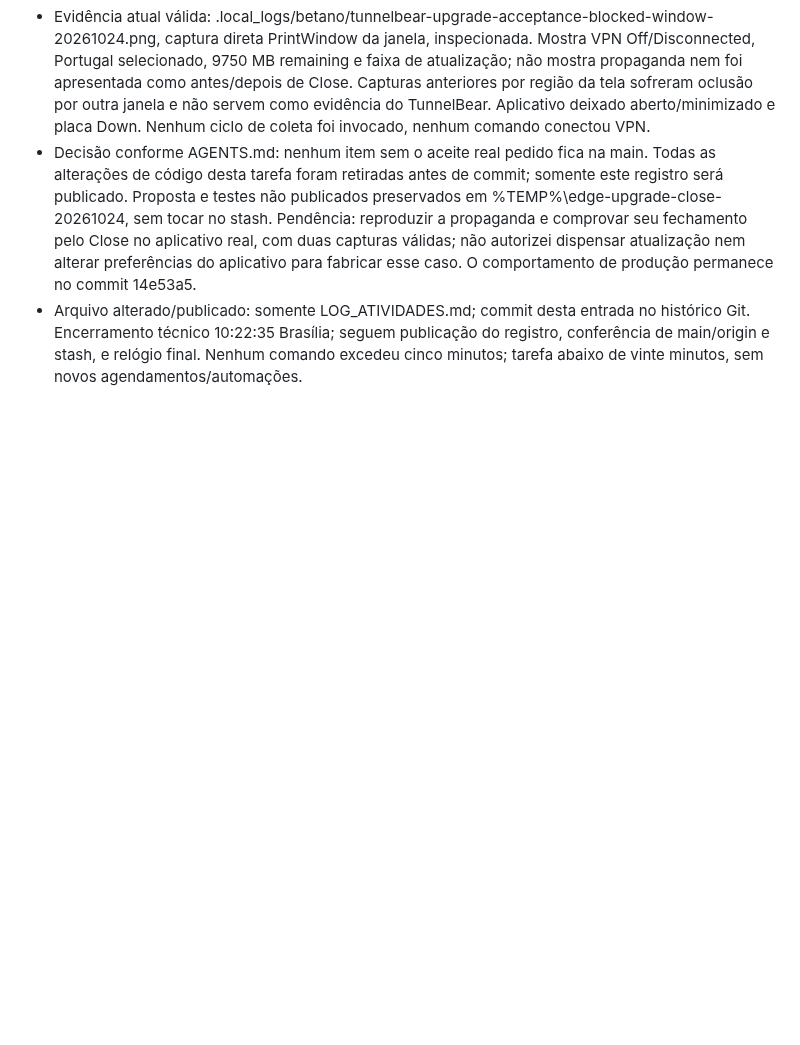
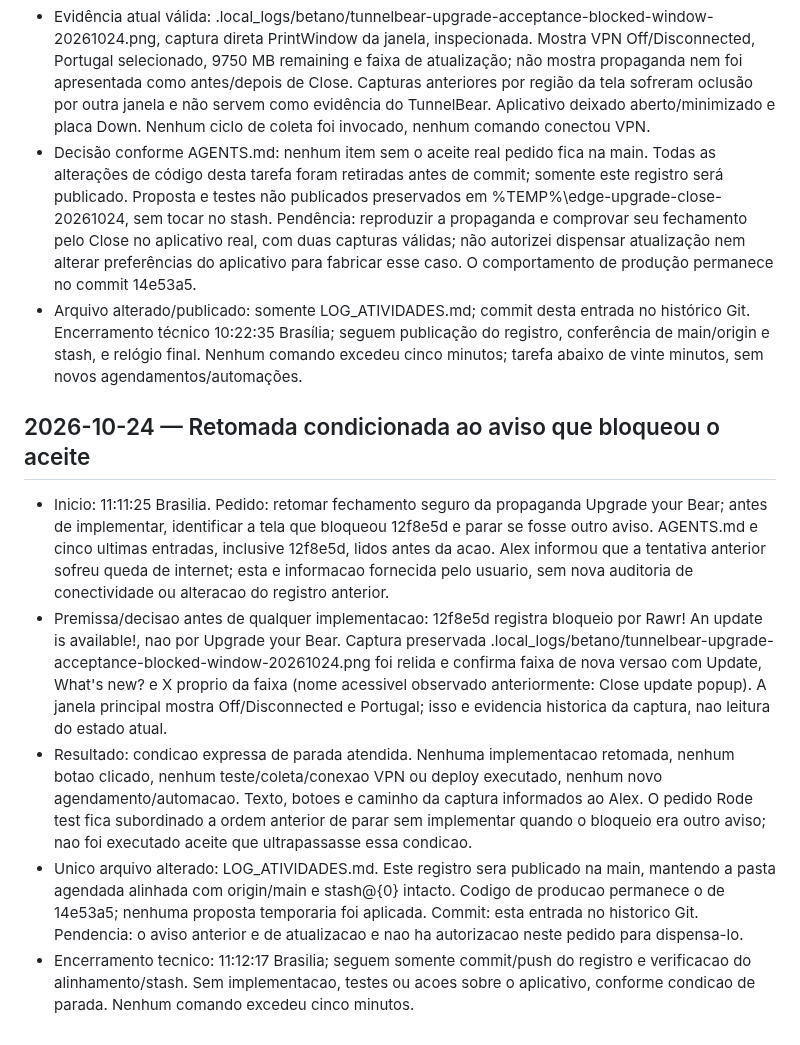
Before and after one commit to ubereats-oss/edge-finder, a Markdown page: LOG_ATIVIDADES.md, the part around the change. Rendered like a GitHub page; blank space fills up the shorter version.

Commit message:
docs: identify update notice blocking TunnelBear acceptance

```diff
--- a/LOG_ATIVIDADES.md
+++ b/LOG_ATIVIDADES.md
@@ -686,3 +686,12 @@ As entradas são acrescentadas somente ao final. Não registrar tokens, chaves o
 - Evidência atual válida: .local_logs/betano/tunnelbear-upgrade-acceptance-blocked-window-20261024.png, captura direta PrintWindow da janela, inspecionada. Mostra VPN Off/Disconnected, Portugal selecionado, 9750 MB remaining e faixa de atualização; não mostra propaganda nem foi apresentada como antes/depois de Close. Capturas anteriores por região da tela sofreram oclusão por outra janela e não servem como evidência do TunnelBear. Aplicativo deixado aberto/minimizado e placa Down. Nenhum ciclo de coleta foi invocado, nenhum comando conectou VPN.
 - Decisão conforme AGENTS.md: nenhum item sem o aceite real pedido fica na main. Todas as alterações de código desta tarefa foram retiradas antes de commit; somente este registro será publicado. Proposta e testes não publicados preservados em %TEMP%\edge-upgrade-close-20261024, sem tocar no stash. Pendência: reproduzir a propaganda e comprovar seu fechamento pelo Close no aplicativo real, com duas capturas válidas; não autorizei dispensar atualização nem alterar preferências do aplicativo para fabricar esse caso. O comportamento de produção permanece no commit 14e53a5.
 - Arquivo alterado/publicado: somente LOG_ATIVIDADES.md; commit desta entrada no histórico Git. Encerramento técnico 10:22:35 Brasília; seguem publicação do registro, conferência de main/origin e stash, e relógio final. Nenhum comando excedeu cinco minutos; tarefa abaixo de vinte minutos, sem novos agendamentos/automações.
+
+
+## 2026-10-24 — Retomada condicionada ao aviso que bloqueou o aceite
+
+- Inicio: 11:11:25 Brasilia. Pedido: retomar fechamento seguro da propaganda Upgrade your Bear; antes de implementar, identificar a tela que bloqueou 12f8e5d e parar se fosse outro aviso. AGENTS.md e cinco ultimas entradas, inclusive 12f8e5d, lidos antes da acao. Alex informou que a tentativa anterior sofreu queda de internet; esta e informacao fornecida pelo usuario, sem nova auditoria de conectividade ou alteracao do registro anterior.
+- Premissa/decisao antes de qualquer implementacao: 12f8e5d registra bloqueio por Rawr! An update is available!, nao por Upgrade your Bear. Captura preservada .local_logs/betano/tunnelbear-upgrade-acceptance-blocked-window-20261024.png foi relida e confirma faixa de nova versao com Update, What's new? e X proprio da faixa (nome acessivel observado anteriormente: Close update popup). A janela principal mostra Off/Disconnected e Portugal; isso e evidencia historica da captura, nao leitura do estado atual.
+- Resultado: condicao expressa de parada atendida. Nenhuma implementacao retomada, nenhum botao clicado, nenhum teste/coleta/conexao VPN ou deploy executado, nenhum novo agendamento/automacao. Texto, botoes e caminho da captura informados ao Alex. O pedido Rode test fica subordinado a ordem anterior de parar sem implementar quando o bloqueio era outro aviso; nao foi executado aceite que ultrapassasse essa condicao.
+- Unico arquivo alterado: LOG_ATIVIDADES.md. Este registro sera publicado na main, mantendo a pasta agendada alinhada com origin/main e stash@{0} intacto. Codigo de producao permanece o de 14e53a5; nenhuma proposta temporaria foi aplicada. Commit: esta entrada no historico Git. Pendencia: o aviso anterior e de atualizacao e nao ha autorizacao neste pedido para dispensa-lo.
+- Encerramento tecnico: 11:12:17 Brasilia; seguem somente commit/push do registro e verificacao do alinhamento/stash. Sem implementacao, testes ou acoes sobre o aplicativo, conforme condicao de parada. Nenhum comando excedeu cinco minutos.
```
